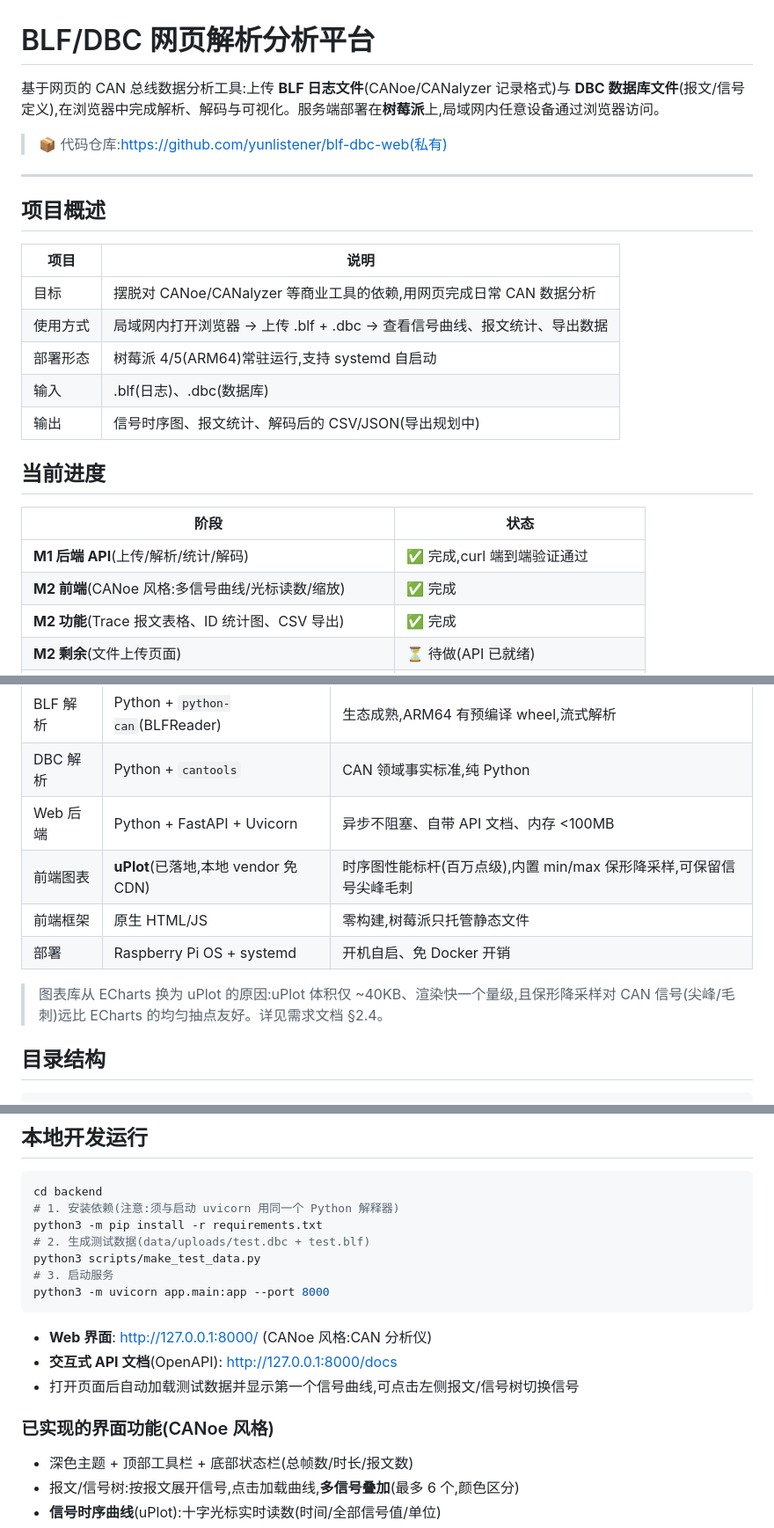
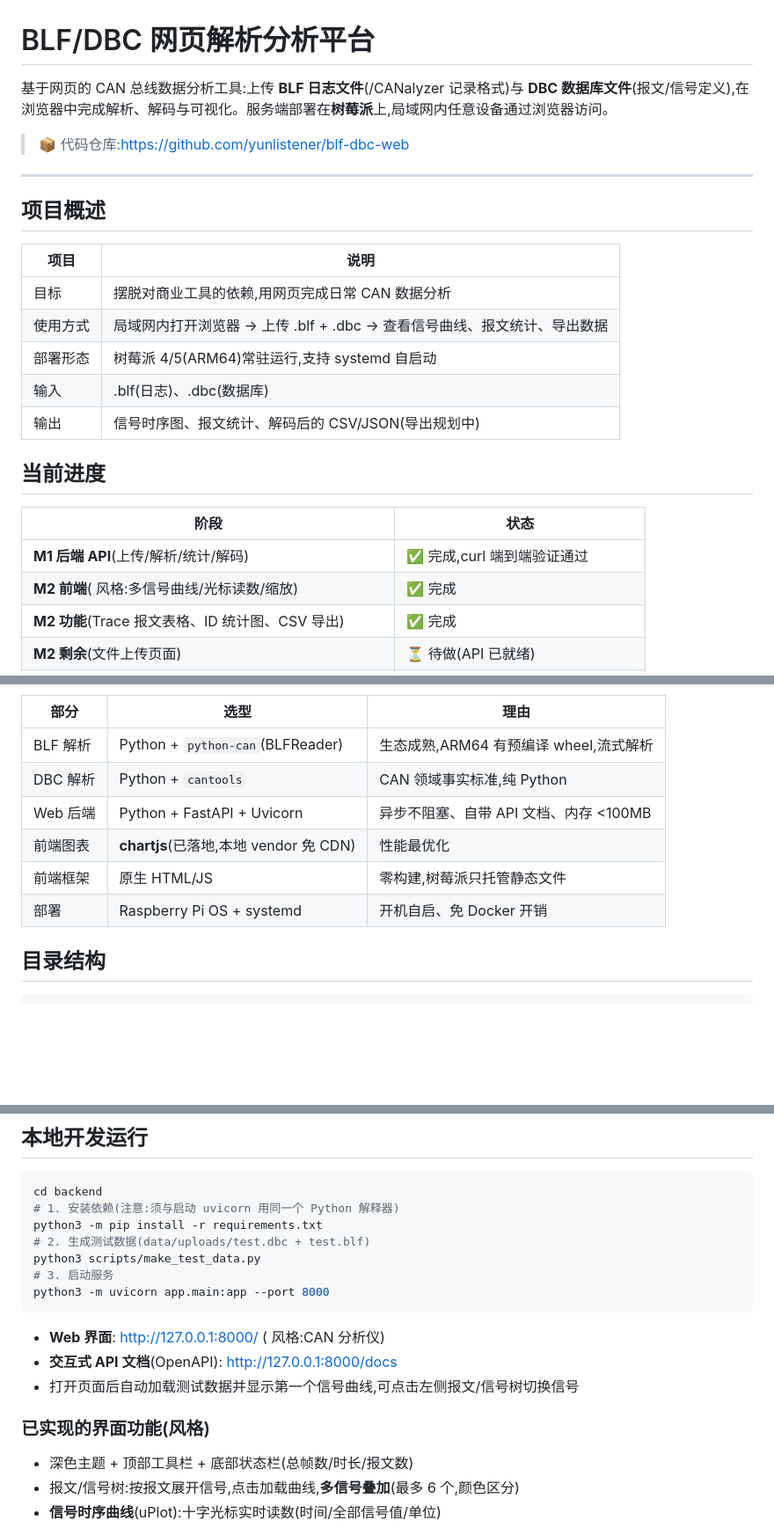
Before and after one commit to yunlistener/blf-dbc-web, a Markdown page: README.md, 3 parts joined by grey strips. Shown at 88% size. Drawn GitHub-style; blank space fills up the shorter version.

````diff
--- a/README.md
+++ b/README.md
@@ -1,8 +1,8 @@
 # BLF/DBC 网页解析分析平台
 
-基于网页的 CAN 总线数据分析工具:上传 **BLF 日志文件**(CANoe/CANalyzer 记录格式)与 **DBC 数据库文件**(报文/信号定义),在浏览器中完成解析、解码与可视化。服务端部署在**树莓派**上,局域网内任意设备通过浏览器访问。
+基于网页的 CAN 总线数据分析工具:上传 **BLF 日志文件**(/CANalyzer 记录格式)与 **DBC 数据库文件**(报文/信号定义),在浏览器中完成解析、解码与可视化。服务端部署在**树莓派**上,局域网内任意设备通过浏览器访问。
 
-> 📦 代码仓库:https://github.com/yunlistener/blf-dbc-web(私有)
+> 📦 代码仓库:https://github.com/yunlistener/blf-dbc-web
 
 ---
 
@@ -10,7 +10,7 @@
 
 | 项目 | 说明 |
 |---|---|
-| 目标 | 摆脱对 CANoe/CANalyzer 等商业工具的依赖,用网页完成日常 CAN 数据分析 |
+| 目标 | 摆脱对商业工具的依赖,用网页完成日常 CAN 数据分析 |
 | 使用方式 | 局域网内打开浏览器 → 上传 .blf + .dbc → 查看信号曲线、报文统计、导出数据 |
 | 部署形态 | 树莓派 4/5(ARM64)常驻运行,支持 systemd 自启动 |
 | 输入 | .blf(日志)、.dbc(数据库) |
@@ -21,7 +21,7 @@
 | 阶段 | 状态 |
 |---|---|
 | **M1 后端 API**(上传/解析/统计/解码) | ✅ 完成,curl 端到端验证通过 |
-| **M2 前端**(CANoe 风格:多信号曲线/光标读数/缩放) | ✅ 完成 |
+| **M2 前端**( 风格:多信号曲线/光标读数/缩放) | ✅ 完成 |
 | **M2 功能**(Trace 报文表格、ID 统计图、CSV 导出) | ✅ 完成 |
 | **M2 剩余**(文件上传页面) | ⏳ 待做(API 已就绪) |
 | **M3 树莓派部署**(systemd 服务、局域网访问、性能验证) | 🔶 已验证可运行;systemd 自启待做 |
@@ -46,11 +46,10 @@
 | BLF 解析 | Python + `python-can`(BLFReader) | 生态成熟,ARM64 有预编译 wheel,流式解析 |
 | DBC 解析 | Python + `cantools` | CAN 领域事实标准,纯 Python |
 | Web 后端 | Python + FastAPI + Uvicorn | 异步不阻塞、自带 API 文档、内存 <100MB |
-| 前端图表 | **uPlot**(已落地,本地 vendor 免 CDN) | 时序图性能标杆(百万点级),内置 min/max 保形降采样,可保留信号尖峰毛刺 |
+| 前端图表 | **chartjs**(已落地,本地 vendor 免 CDN) | 性能最优化 |
 | 前端框架 | 原生 HTML/JS | 零构建,树莓派只托管静态文件 |
 | 部署 | Raspberry Pi OS + systemd | 开机自启、免 Docker 开销 |
 
-> 图表库从 ECharts 换为 uPlot 的原因:uPlot 体积仅 ~40KB、渲染快一个量级,且保形降采样对 CAN 信号(尖峰/毛刺)远比 ECharts 的均匀抽点友好。详见需求文档 §2.4。
 
 ## 目录结构
 
@@ -88,11 +87,11 @@ python3 scripts/make_test_data.py
 python3 -m uvicorn app.main:app --port 8000
 ```
 
-- **Web 界面**: http://127.0.0.1:8000/ (CANoe 风格:CAN 分析仪)
+- **Web 界面**: http://127.0.0.1:8000/ ( 风格:CAN 分析仪)
 - **交互式 API 文档**(OpenAPI): http://127.0.0.1:8000/docs
 - 打开页面后自动加载测试数据并显示第一个信号曲线,可点击左侧报文/信号树切换信号
 
-### 已实现的界面功能(CANoe 风格)
+### 已实现的界面功能(风格)
 
 - 深色主题 + 顶部工具栏 + 底部状态栏(总帧数/时长/报文数)
 - 报文/信号树:按报文展开信号,点击加载曲线,**多信号叠加**(最多 6 个,颜色区分)
````
Also changed, not shown: other parts of README.md (+1 -1 lines).
